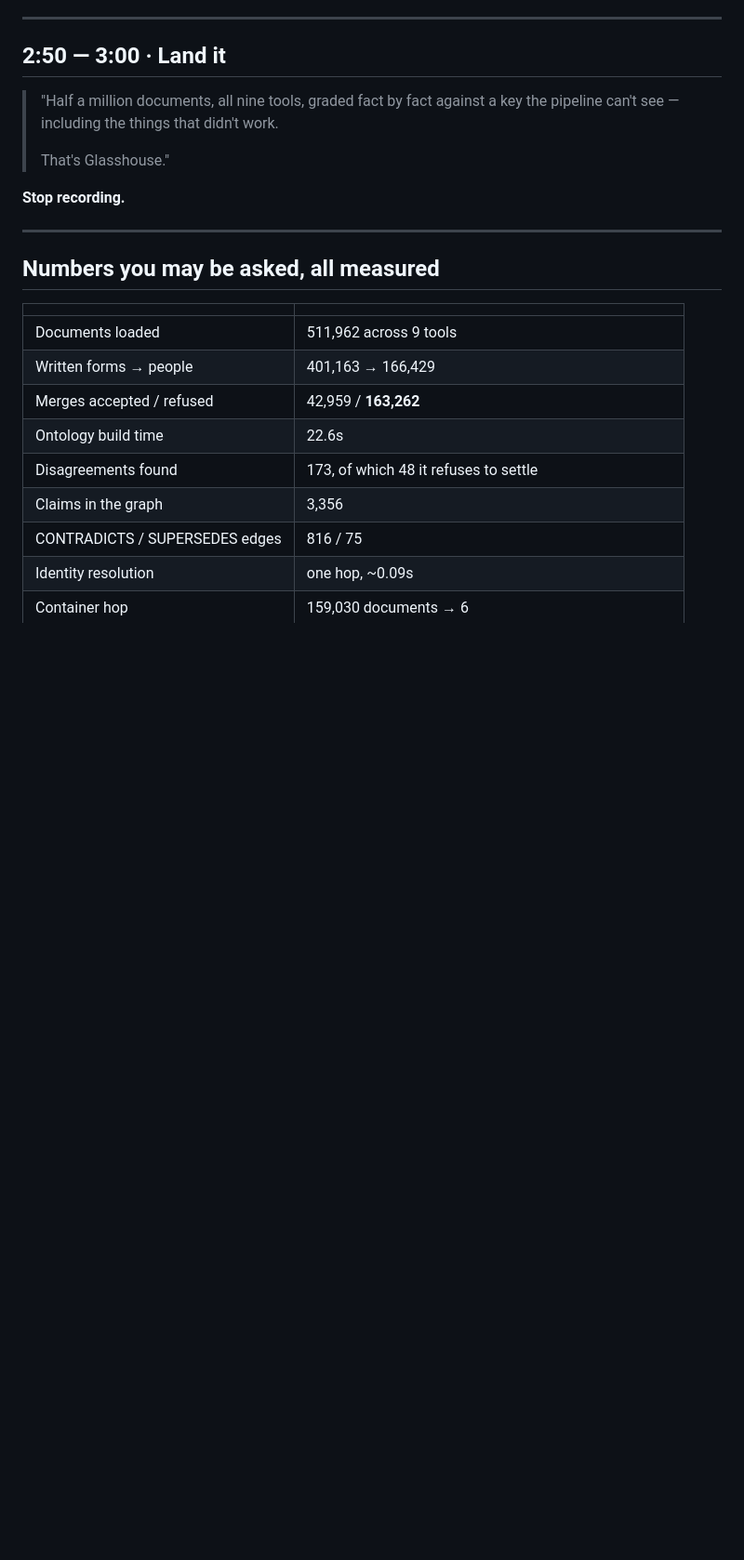
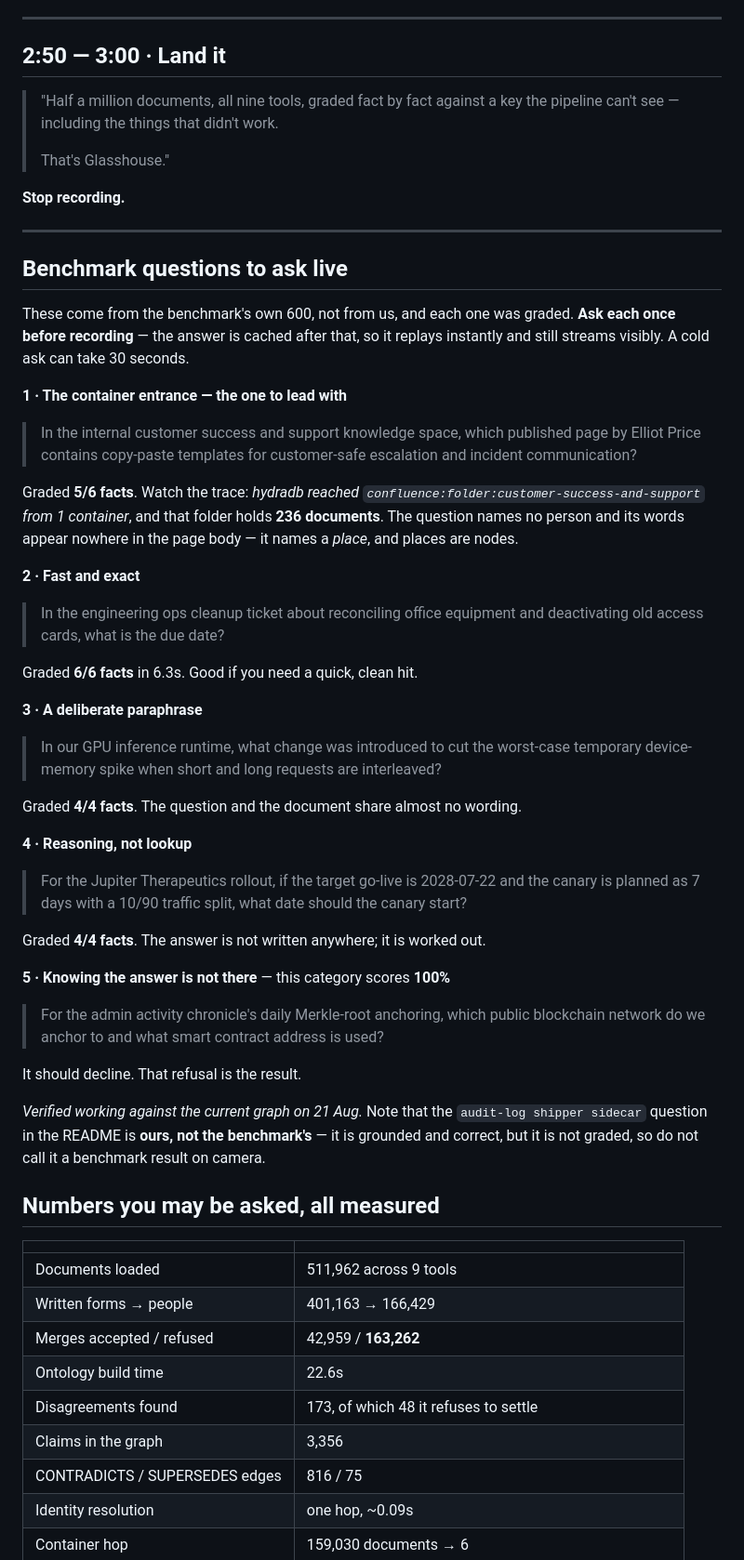
Before and after one commit to Shrujal00/glasshouse-hydradb, a Markdown page: docs/demo-script.md, the part around the change. Shown at 93% size. GitHub-like rendering; blank space fills up the shorter version.

Commit message:
Name the benchmark questions worth asking on camera

```diff
--- a/docs/demo-script.md
+++ b/docs/demo-script.md
@@ -132,6 +132,58 @@ short values — linear says "Landed PR + hotfix", github says "Approved".)*
 
 ---
 
+## Benchmark questions to ask live
+
+These come from the benchmark's own 600, not from us, and each one was graded.
+**Ask each once before recording** — the answer is cached after that, so it
+replays instantly and still streams visibly. A cold ask can take 30 seconds.
+
+**1 · The container entrance — the one to lead with**
+
+> In the internal customer success and support knowledge space, which published
+> page by Elliot Price contains copy-paste templates for customer-safe
+> escalation and incident communication?
+
+Graded **5/6 facts**. Watch the trace: *hydradb reached
+`confluence:folder:customer-success-and-support` from 1 container*, and that
+folder holds **236 documents**. The question names no person and its words
+appear nowhere in the page body — it names a *place*, and places are nodes.
+
+**2 · Fast and exact**
+
+> In the engineering ops cleanup ticket about reconciling office equipment and
+> deactivating old access cards, what is the due date?
+
+Graded **6/6 facts** in 6.3s. Good if you need a quick, clean hit.
+
+**3 · A deliberate paraphrase**
+
+> In our GPU inference runtime, what change was introduced to cut the
+> worst-case temporary device-memory spike when short and long requests are
+> interleaved?
+
+Graded **4/4 facts**. The question and the document share almost no wording.
+
+**4 · Reasoning, not lookup**
+
+> For the Jupiter Therapeutics rollout, if the target go-live is 2028-07-22 and
+> the canary is planned as 7 days with a 10/90 traffic split, what date should
+> the canary start?
+
+Graded **4/4 facts**. The answer is not written anywhere; it is worked out.
+
+**5 · Knowing the answer is not there** — this category scores **100%**
+
+> For the admin activity chronicle's daily Merkle-root anchoring, which public
+> blockchain network do we anchor to and what smart contract address is used?
+
+It should decline. That refusal is the result.
+
+*Verified working against the current graph on 21 Aug.* Note that the
+`audit-log shipper sidecar` question in the README is **ours, not the
+benchmark's** — it is grounded and correct, but it is not graded, so do not
+call it a benchmark result on camera.
+
 ## Numbers you may be asked, all measured
 
 | | |
```
